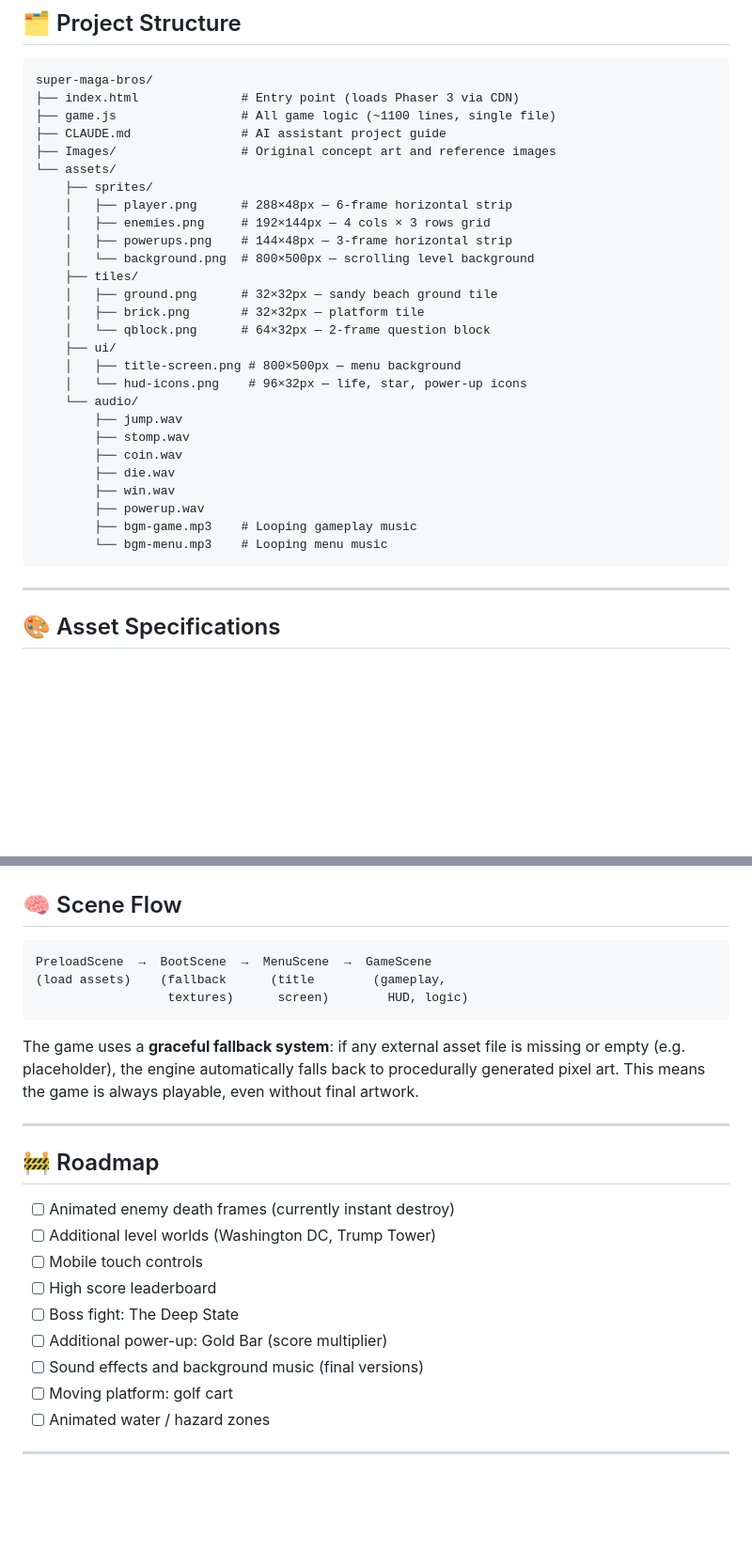
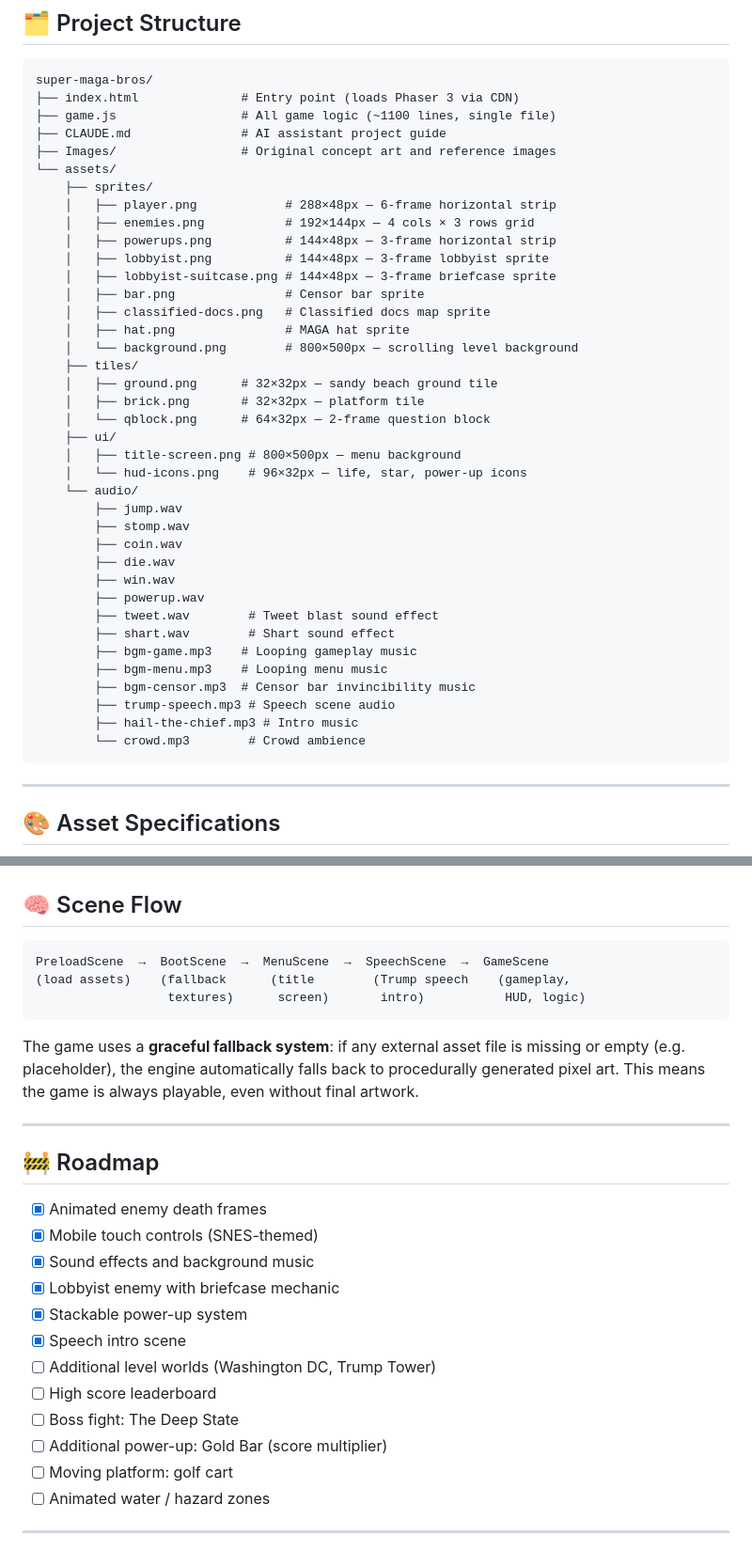
Before and after one commit to antomicblitz/super-maga-bros, a Markdown page: README.md, 2 parts joined by grey strips. Shown at 94% size. GitHub-like rendering; blank space fills up the shorter version.

Commit message:
Update README with live demo link, lobbyist enemy, stackable powerups, and new assets
Co-Authored-By: Claude Opus 4.6 <noreply@anthropic.com>

````diff
--- a/README.md
+++ b/README.md
@@ -94,10 +106,15 @@ super-maga-bros/
 ├── Images/                 # Original concept art and reference images
 └── assets/
     ├── sprites/
-    │   ├── player.png      # 288×48px — 6-frame horizontal strip
-    │   ├── enemies.png     # 192×144px — 4 cols × 3 rows grid
-    │   ├── powerups.png    # 144×48px — 3-frame horizontal strip
-    │   └── background.png  # 800×500px — scrolling level background
+    │   ├── player.png            # 288×48px — 6-frame horizontal strip
+    │   ├── enemies.png           # 192×144px — 4 cols × 3 rows grid
+    │   ├── powerups.png          # 144×48px — 3-frame horizontal strip
+    │   ├── lobbyist.png          # 144×48px — 3-frame lobbyist sprite
+    │   ├── lobbyist-suitcase.png # 144×48px — 3-frame briefcase sprite
+    │   ├── bar.png               # Censor bar sprite
+    │   ├── classified-docs.png   # Classified docs map sprite
+    │   ├── hat.png               # MAGA hat sprite
+    │   └── background.png        # 800×500px — scrolling level background
     ├── tiles/
     │   ├── ground.png      # 32×32px — sandy beach ground tile
     │   ├── brick.png       # 32×32px — platform tile
@@ -112,8 +129,14 @@ super-maga-bros/
         ├── die.wav
         ├── win.wav
         ├── powerup.wav
+        ├── tweet.wav        # Tweet blast sound effect
+        ├── shart.wav        # Shart sound effect
         ├── bgm-game.mp3    # Looping gameplay music
-        └── bgm-menu.mp3    # Looping menu music
+        ├── bgm-menu.mp3    # Looping menu music
+        ├── bgm-censor.mp3  # Censor bar invincibility music
+        ├── trump-speech.mp3 # Speech scene audio
+        ├── hail-the-chief.mp3 # Intro music
+        └── crowd.mp3        # Crowd ambience
 ```
 
 ---
@@ -163,9 +186,9 @@ Row 2: Girl        → [walk1] [walk2] [stomp] [dead]
 ## 🧠 Scene Flow
 
 ```
-PreloadScene  →  BootScene  →  MenuScene  →  GameScene
-(load assets)    (fallback      (title        (gameplay,
-                  textures)      screen)        HUD, logic)
+PreloadScene  →  BootScene  →  MenuScene  →  SpeechScene  →  GameScene
+(load assets)    (fallback      (title        (Trump speech    (gameplay,
+                  textures)      screen)       intro)           HUD, logic)
 ```
 
 The game uses a **graceful fallback system**: if any external asset file is missing or empty (e.g. placeholder), the engine automatically falls back to procedurally generated pixel art. This means the game is always playable, even without final artwork.
@@ -174,13 +197,16 @@ The game uses a **graceful fallback system**: if any external asset file is miss
 
 ## 🚧 Roadmap
 
-- [ ] Animated enemy death frames (currently instant destroy)
+- [x] Animated enemy death frames
+- [x] Mobile touch controls (SNES-themed)
+- [x] Sound effects and background music
+- [x] Lobbyist enemy with briefcase mechanic
+- [x] Stackable power-up system
+- [x] Speech intro scene
 - [ ] Additional level worlds (Washington DC, Trump Tower)
-- [ ] Mobile touch controls
 - [ ] High score leaderboard
 - [ ] Boss fight: The Deep State
 - [ ] Additional power-up: Gold Bar (score multiplier)
-- [ ] Sound effects and background music (final versions)
 - [ ] Moving platform: golf cart
 - [ ] Animated water / hazard zones
 
````
Also changed, not shown: other parts of README.md (+15 -3 lines).
